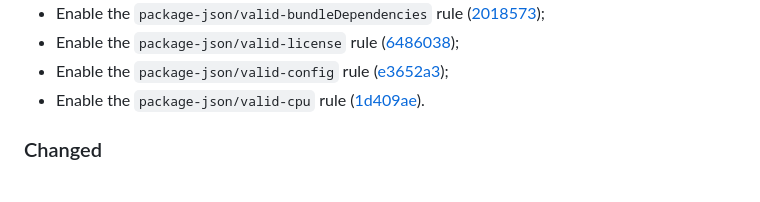
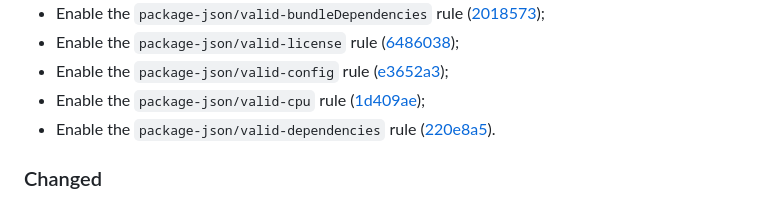
Before and after one commit to vanyauhalin/eslint-config, a Markdown page: CHANGELOG.md, the part around one of its changes. GitHub-like rendering.

Commit message:
update changelog

```diff
--- a/CHANGELOG.md
+++ b/CHANGELOG.md
@@ -23,7 +23,8 @@ This document records all notable changes to the project, following the [Keep a
 - Enable the `package-json/valid-bundleDependencies` rule ([2018573]);
 - Enable the `package-json/valid-license` rule ([6486038]);
 - Enable the `package-json/valid-config` rule ([e3652a3]);
-- Enable the `package-json/valid-cpu` rule ([1d409ae]).
+- Enable the `package-json/valid-cpu` rule ([1d409ae]);
+- Enable the `package-json/valid-dependencies` rule ([220e8a5]).
 
 ### Changed
 
```
Also changed, not shown: other parts of CHANGELOG.md (+1 -0 lines).
